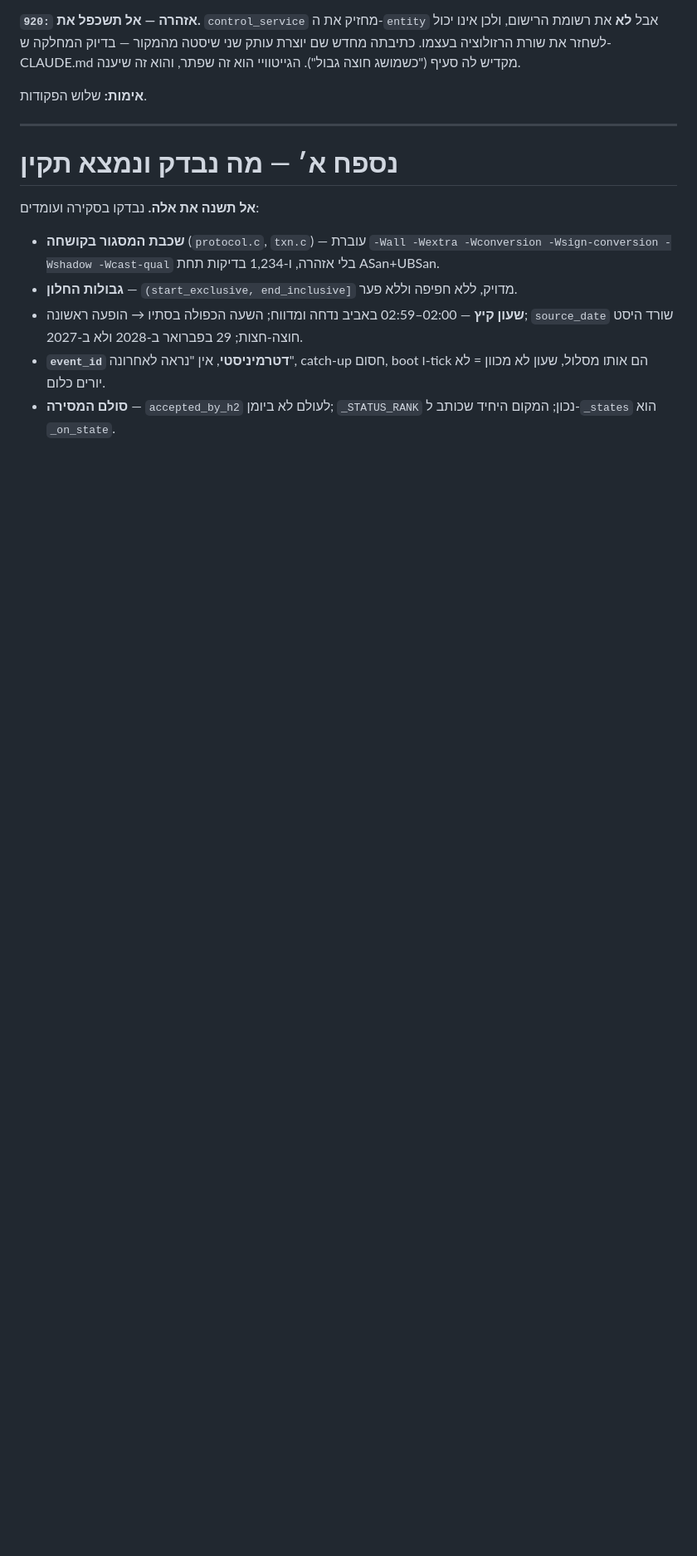
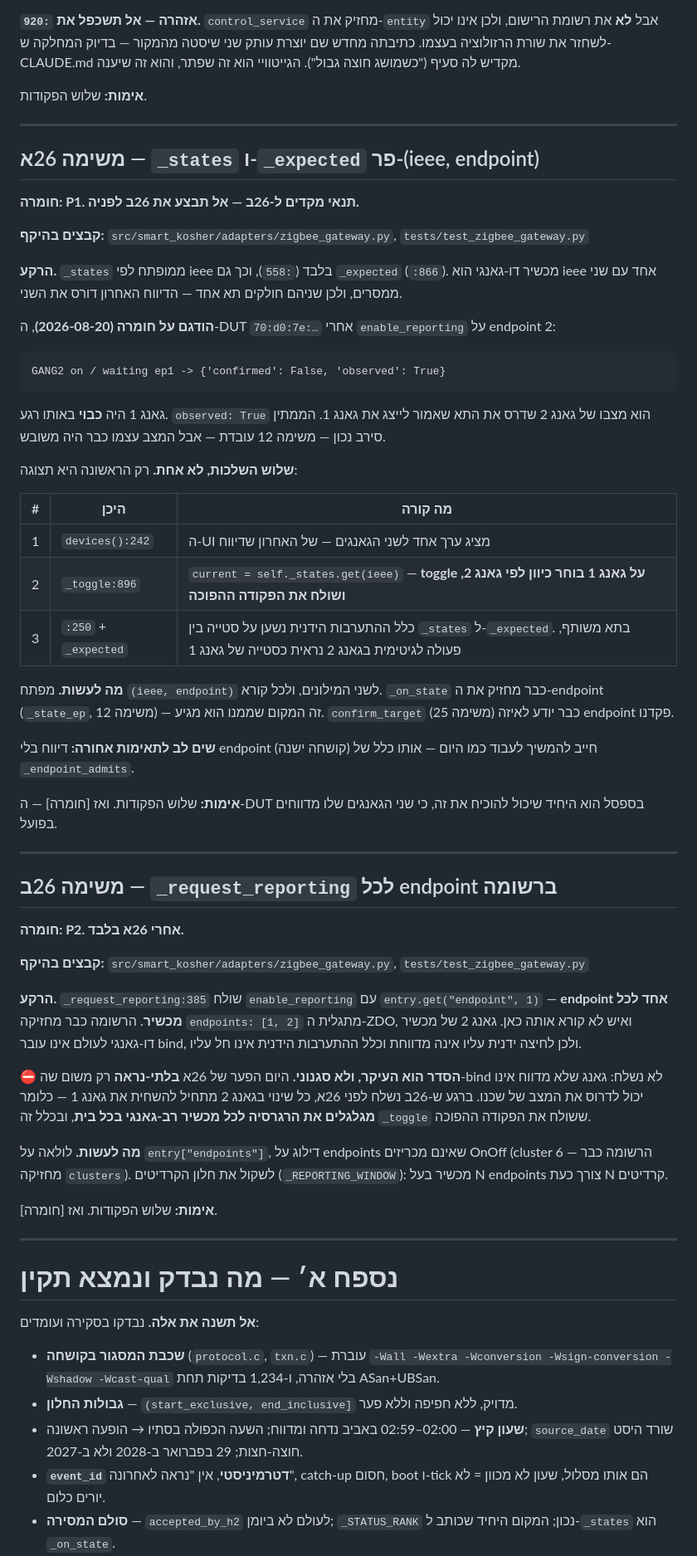
Before and after one commit to Avraham565/smart-kosher, a Markdown page: CLAUDE-CODE-TASKS.md, the part around one of its changes. Shown at 83% size. Drawn GitHub-style; blank space fills up the shorter version.

Commit message:
docs: the multi-gang gap is two tasks, and the order is the whole point
Task 26 is not "send bind to every endpoint". Doing that first would roll out a
regression rather than fix one.

26a comes first: _states and _expected are keyed by ieee alone, so a two-gang
device's two relays share one slot and the later report overwrites the other.
This was demonstrated on hardware on 2026-08-20 and the evidence was sitting in
a line already recorded here -- GANG2 on / waiting ep1 returned
{'confirmed': False, 'observed': True} while gang 1 was off. The waiter refused
correctly, so task 12 works; the state it refused against was already wrong.

Three consequences, and only the first is cosmetic: devices() shows one value
for both gangs; _toggle:896 reads the shared slot to pick a direction, so a
toggle on gang 1 can send the opposite command; and the manual-override rule
rests on _states diverging from _expected, which a shared slot makes
meaningless.

26b is the bind, and it is second because today the 26a gap is invisible only
because bind is never sent -- a gang that does not report cannot corrupt its
neighbour. Shipping 26b first makes every multi-gang device in every house
behave the way the bench device now does.

Which is the other thing recorded here: the bench DUT was permanently changed
by the enable_reporting written to its endpoint 2 during the proof. The bind
lives in the device's own Zigbee table and survives a reboot, there is a real
lamp on L2, and its display now lies. It is deliberately left that way, because
it is the only device that can prove 26a -- both of its gangs actually report.
Its short address also changed to 0x3c20 on re-pair, so test code must read the
registry rather than hardcode it.

Co-Authored-By: Claude Opus 5 <noreply@anthropic.com>

````diff
--- a/CLAUDE-CODE-TASKS.md
+++ b/CLAUDE-CODE-TASKS.md
@@ -979,6 +994,75 @@ zcl_ep = entity.get("zigbee_endpoint", entry.get("endpoint", 1))
 
 ---
 
+## משימה 26א — `_states` ו-`_expected` פר-(ieee, endpoint)
+
+**חומרה: P1. תנאי מקדים ל-26ב — אל תבצע את 26ב לפניה.**
+
+**קבצים בהיקף:** `src/smart_kosher/adapters/zigbee_gateway.py`,
+`tests/test_zigbee_gateway.py`
+
+**הרקע.** `_states` ממופתח לפי ieee בלבד (`:558`), וכך גם `_expected` (`:866`).
+מכשיר דו-גאנגי הוא ieee אחד עם שני ממסרים, ולכן שניהם חולקים תא אחד — הדיווח
+האחרון דורס את השני.
+
+**הודגם על חומרה (2026-08-20)**, ה-DUT `70:d0:7e:…` אחרי `enable_reporting`
+על endpoint 2:
+
+```
+GANG2 on / waiting ep1 -> {'confirmed': False, 'observed': True}
+```
+
+גאנג 1 היה **כבוי** באותו רגע. `observed: True` הוא מצבו של גאנג 2 שדרס את התא
+שאמור לייצג את גאנג 1. הממתין סירב נכון — משימה 12 עובדת — אבל המצב עצמו כבר
+היה משובש.
+
+**שלוש השלכות, לא אחת.** רק הראשונה היא תצוגה:
+
+| # | היכן | מה קורה |
+|---|---|---|
+| 1 | `devices():242` | ה-UI מציג ערך אחד לשני הגאנגים — של האחרון שדיווח |
+| 2 | `_toggle:896` | `current = self._states.get(ieee)` — **toggle על גאנג 1 בוחר כיוון לפי גאנג 2, ושולח את הפקודה ההפוכה** |
+| 3 | `:250` + `_expected` | כלל ההתערבות הידנית נשען על סטייה בין `_states` ל-`_expected`. בתא משותף, פעולה לגיטימית בגאנג 2 נראית כסטייה של גאנג 1 |
+
+**מה לעשות.** מפתח `(ieee, endpoint)` לשני המילונים, ולכל קורא. `_on_state` כבר
+מחזיק את ה-endpoint (`_state_ep`, משימה 12) — זה המקום שממנו הוא מגיע.
+`confirm_target` (משימה 25) כבר יודע לאיזה endpoint פקדנו.
+
+**שים לב לתאימות אחורה:** דיווח בלי endpoint (קושחה ישנה) חייב להמשיך לעבוד
+כמו היום — אותו כלל של `_endpoint_admits`.
+
+**אימות:** שלוש הפקודות. ואז [חומרה] — ה-DUT בספסל הוא היחיד שיכול להוכיח את
+זה, כי שני הגאנגים שלו מדווחים בפועל.
+
+---
+
+## משימה 26ב — `_request_reporting` לכל endpoint ברשומה
+
+**חומרה: P2. אחרי 26א בלבד.**
+
+**קבצים בהיקף:** `src/smart_kosher/adapters/zigbee_gateway.py`,
+`tests/test_zigbee_gateway.py`
+
+**הרקע.** `_request_reporting:385` שולח `enable_reporting` עם
+`entry.get("endpoint", 1)` — **endpoint אחד לכל מכשיר**. הרשומה כבר מחזיקה
+`endpoints: [1, 2]` מתגלית ה-ZDO, ואיש לא קורא אותה כאן. גאנג 2 של מכשיר
+דו-גאנגי לעולם אינו עובר bind, ולכן לחיצה ידנית עליו אינה מדווחת וכלל
+ההתערבות הידנית אינו חל עליו.
+
+**⛔ הסדר הוא העיקר, ולא סגנוני.** היום הפער של 26א **בלתי-נראה** רק משום
+שה-bind לא נשלח: גאנג שלא מדווח אינו יכול לדרוס את המצב של שכנו. ברגע ש-26ב
+נשלח לפני 26א, כל שינוי בגאנג 2 מתחיל להשחית את גאנג 1 — כלומר **מגלגלים את
+הרגרסיה לכל מכשיר רב-גאנגי בכל בית**, ובכלל זה `_toggle` ששולח את הפקודה
+ההפוכה.
+
+**מה לעשות.** לולאה על `entry["endpoints"]`, דילוג על endpoints שאינם מכריזים
+OnOff (cluster 6 — הרשומה כבר מחזיקה `clusters`). לשקול את חלון הקרדיטים
+(`_REPORTING_WINDOW`): מכשיר בעל N endpoints צורך כעת N קרדיטים.
+
+**אימות:** שלוש הפקודות. ואז [חומרה].
+
+---
+
 # נספח א׳ — מה נבדק ונמצא תקין
 
 **אל תשנה את אלה.** נבדקו בסקירה ועומדים:
````
Also changed, not shown: other parts of CLAUDE-CODE-TASKS.md (+16 -1 lines).
